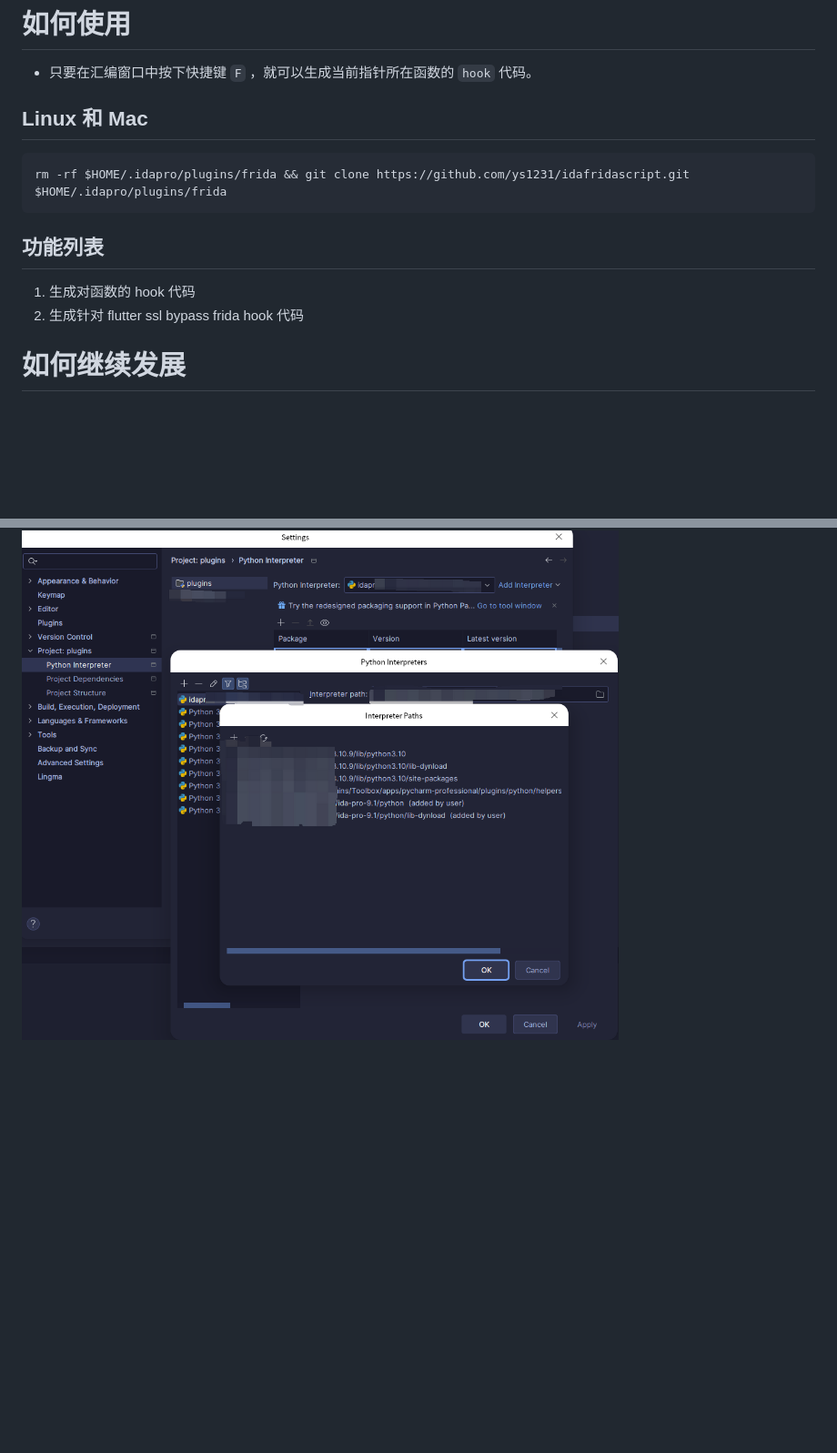
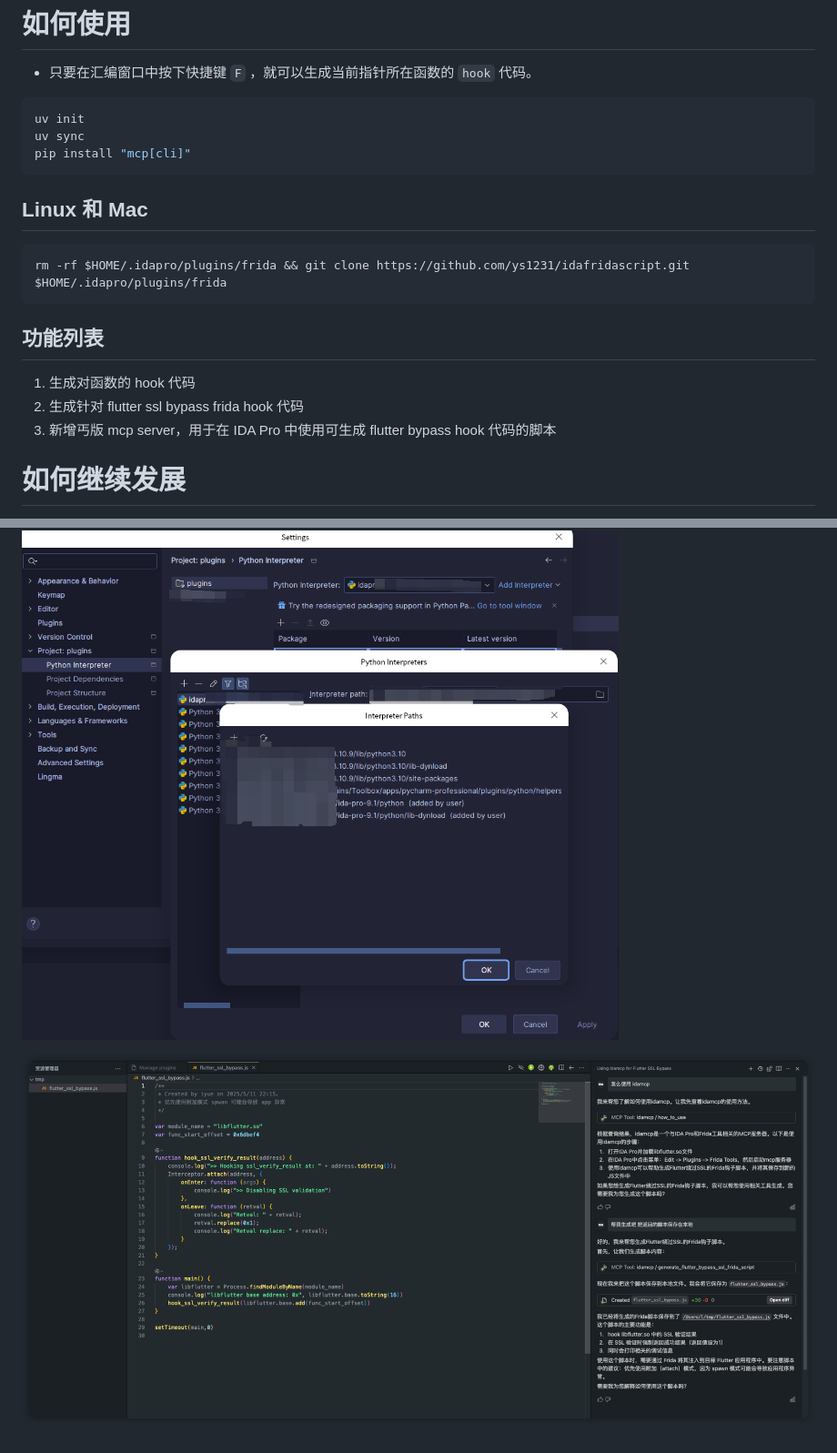
Before and after one commit to ys1231/idafridascript, a Markdown page: README-zh-CN.md, 2 parts joined by grey strips. Shown at 91% size. GitHub-like rendering; pictures changed too: resources/img.png (added); blank space fills up the shorter version.

Commit message:
feat(mcp): :fire: Add a base mcp server, which can be used in IDA Pro to generate Flutter bypass hook scripts

````diff
--- a/README-zh-CN.md
+++ b/README-zh-CN.md
@@ -5,6 +5,11 @@
 # 如何使用
 
 *   只要在汇编窗口中按下快捷键 `F` ，就可以生成当前指针所在函数的 `hook` 代码。
+```shell
+uv init
+uv sync
+pip install "mcp[cli]"
+```
 
 ## Linux 和 Mac
 ```shell
@@ -15,9 +20,12 @@ rm -rf $HOME/.idapro/plugins/frida && git clone https://github.com/ys1231/idafri
 
 1. 生成对函数的 hook 代码
 2. 生成针对 flutter ssl bypass frida hook 代码
+3. 新增丐版 mcp server，用于在 IDA Pro 中使用可生成 flutter bypass hook 代码的脚本
 
 # 如何继续发展
 
 1. 使用 `clone` 项目后，用 `Pycharm` 打开项目，添加 `IDA Pro` 插件开发环境
 
 ![image](resources/screenshot-20250407-020045.png)
+
+![img.png](resources/img.png)
````
Also changed, not shown: README.md (+9 -0 lines), 6 other files.
